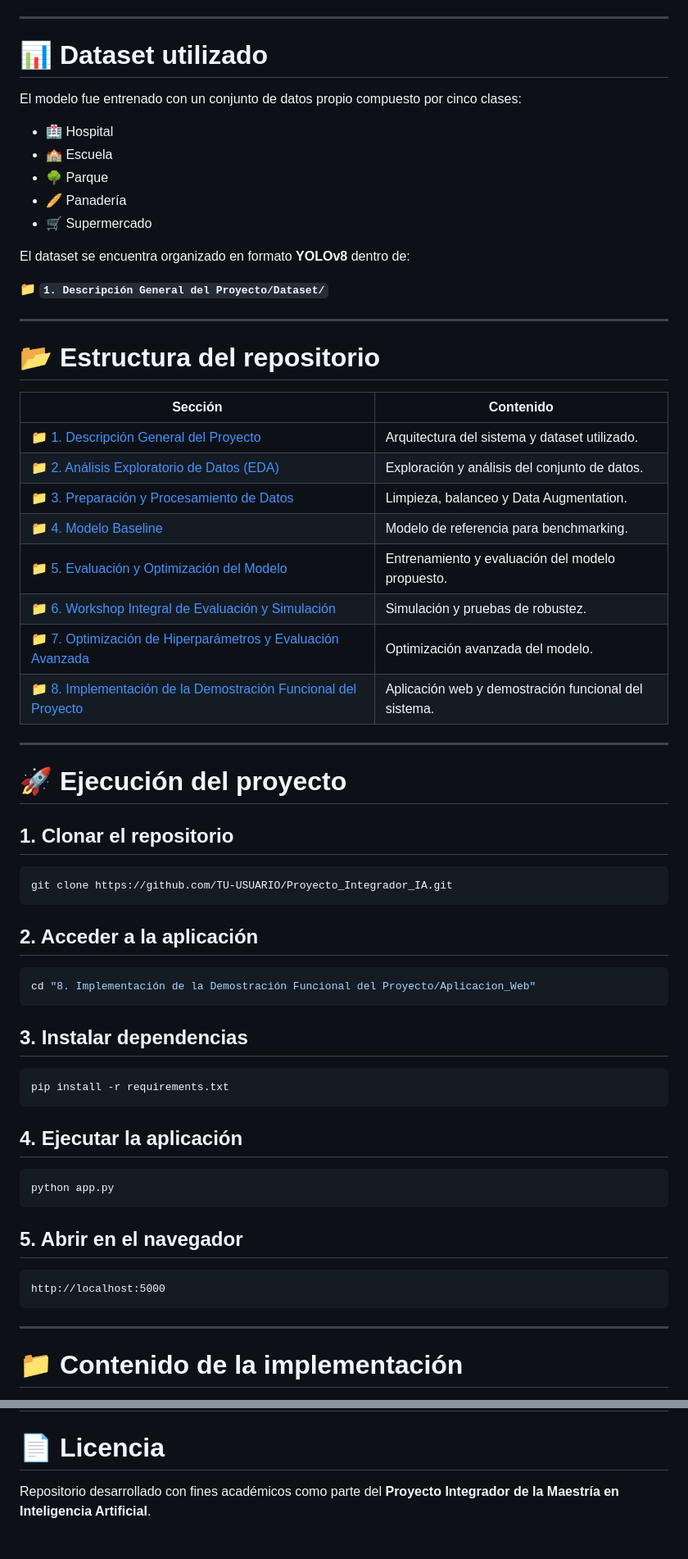
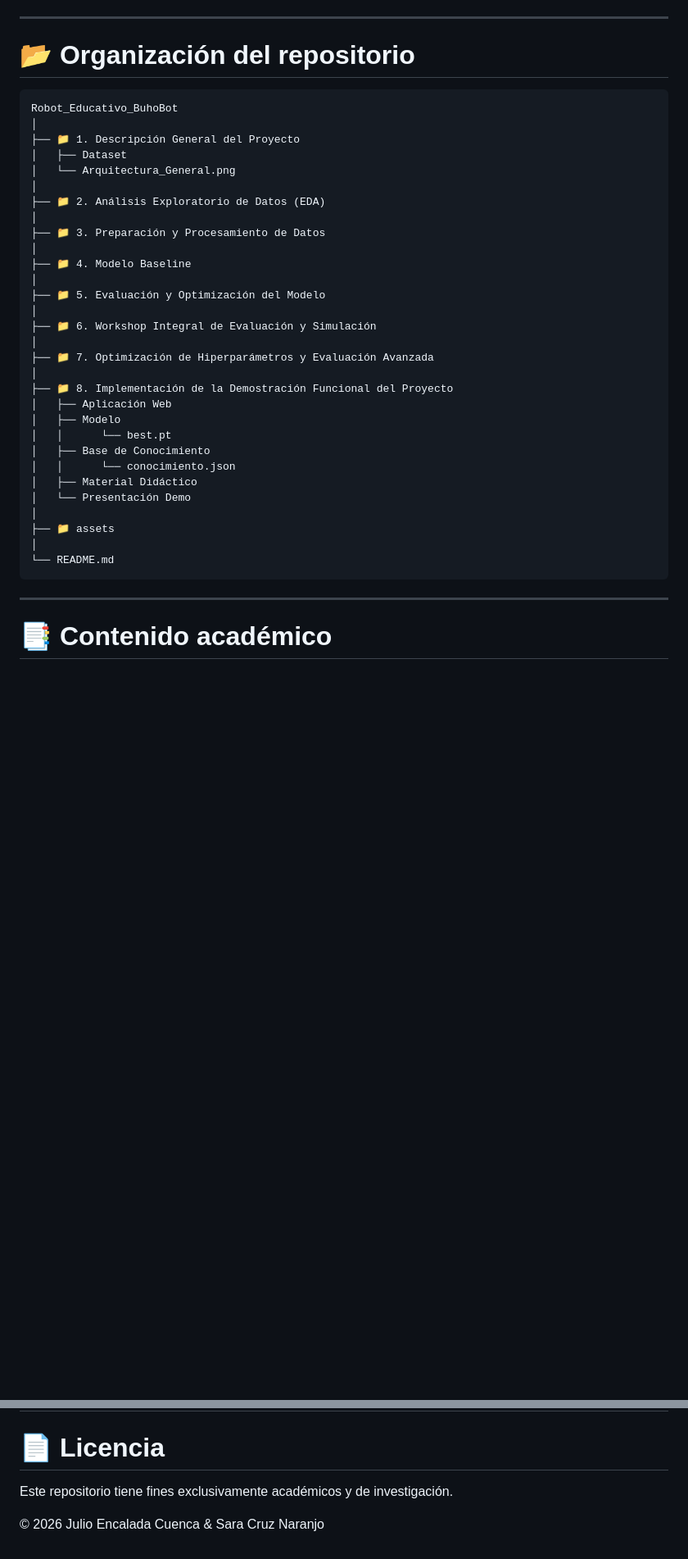
Before and after one commit to julioencaladacuenca/Robot_Educativo_BuhoBot, a Markdown page: README.md, 2 parts joined by grey strips. Shown at 82% size. Drawn GitHub-style; blank space fills up the shorter version.

````diff
--- a/README.md
+++ b/README.md
@@ -64,70 +72,42 @@ La aplicación está orquestada por **Flask**, que coordina la comunicación ent
 
 ---
 
-# 📊 Dataset utilizado
-
-El modelo fue entrenado con un conjunto de datos propio compuesto por cinco clases:
-
-- 🏥 Hospital
-- 🏫 Escuela
-- 🌳 Parque
-- 🥖 Panadería
-- 🛒 Supermercado
-
-El dataset se encuentra organizado en formato **YOLOv8** dentro de:
-
-📁 **`1. Descripción General del Proyecto/Dataset/`**
-
----
-
-# 📂 Estructura del repositorio
-
-| Sección | Contenido |
-|---------|-----------|
-| 📁 [1. Descripción General del Proyecto](./1.%20Descripción%20General%20del%20Proyecto/) | Arquitectura del sistema y dataset utilizado. |
-| 📁 [2. Análisis Exploratorio de Datos (EDA)](./2.%20Análisis%20Exploratorio%20de%20Datos%20(EDA)/) | Exploración y análisis del conjunto de datos. |
-| 📁 [3. Preparación y Procesamiento de Datos](./3.%20Preparación%20y%20Procesamiento%20de%20Datos/) | Limpieza, balanceo y Data Augmentation. |
-| 📁 [4. Modelo Baseline](./4.%20Modelo%20Baseline/) | Modelo de referencia para benchmarking. |
-| 📁 [5. Evaluación y Optimización del Modelo](./5.%20Evaluación%20y%20Optimización%20del%20Modelo/) | Entrenamiento y evaluación del modelo propuesto. |
-| 📁 [6. Workshop Integral de Evaluación y Simulación](./6.%20Workshop%20Integral%20de%20Evaluación%20y%20Simulación/) | Simulación y pruebas de robustez. |
-| 📁 [7. Optimización de Hiperparámetros y Evaluación Avanzada](./7.%20Optimización%20de%20Hiperparámetros%20y%20Evaluación%20Avanzada/) | Optimización avanzada del modelo. |
-| 📁 [8. Implementación de la Demostración Funcional del Proyecto](./8.%20Implementación%20de%20la%20Demostración%20Funcional%20del%20Proyecto/) | Aplicación web y demostración funcional del sistema. |
-
----
-
-# 🚀 Ejecución del proyecto
-
-## 1. Clonar el repositorio
-
-```bash
-git clone https://github.com/TU-USUARIO/Proyecto_Integrador_IA.git
-```
-
-## 2. Acceder a la aplicación
-
-```bash
-cd "8. Implementación de la Demostración Funcional del Proyecto/Aplicacion_Web"
-```
-
-## 3. Instalar dependencias
-
-```bash
-pip install -r requirements.txt
-```
-
-## 4. Ejecutar la aplicación
-
-```bash
-python app.py
-```
-
-## 5. Abrir en el navegador
+# 📂 Organización del repositorio
 
 ```
-http://localhost:5000
+Robot_Educativo_BuhoBot
+│
+├── 📁 1. Descripción General del Proyecto
+│   ├── Dataset
+│   └── Arquitectura_General.png
+│
+├── 📁 2. Análisis Exploratorio de Datos (EDA)
+│
+├── 📁 3. Preparación y Procesamiento de Datos
+│
+├── 📁 4. Modelo Baseline
+│
+├── 📁 5. Evaluación y Optimización del Modelo
+│
+├── 📁 6. Workshop Integral de Evaluación y Simulación
+│
+├── 📁 7. Optimización de Hiperparámetros y Evaluación Avanzada
+│
+├── 📁 8. Implementación de la Demostración Funcional del Proyecto
+│   ├── Aplicación Web
+│   ├── Modelo
+│   │      └── best.pt
+│   ├── Base de Conocimiento
+│   │      └── conocimiento.json
+│   ├── Material Didáctico
+│   └── Presentación Demo
+│
+├── 📁 assets
+│
+└── README.md
 ```
 
 ---
 
-# 📁 Contenido de la implementación
+# 📑 Contenido académico
 
@@ -178,4 +143,6 @@ Docente – Universidad Técnica de Machala (UTMACH)
 
 # 📄 Licencia
 
-Repositorio desarrollado con fines académicos como parte del **Proyecto Integrador de la Maestría en Inteligencia Artificial**.
+Este repositorio tiene fines exclusivamente académicos y de investigación.
+
+© 2026 Julio Encalada Cuenca & Sara Cruz Naranjo
````
Also changed, not shown: other parts of README.md (+48 -55 lines).
